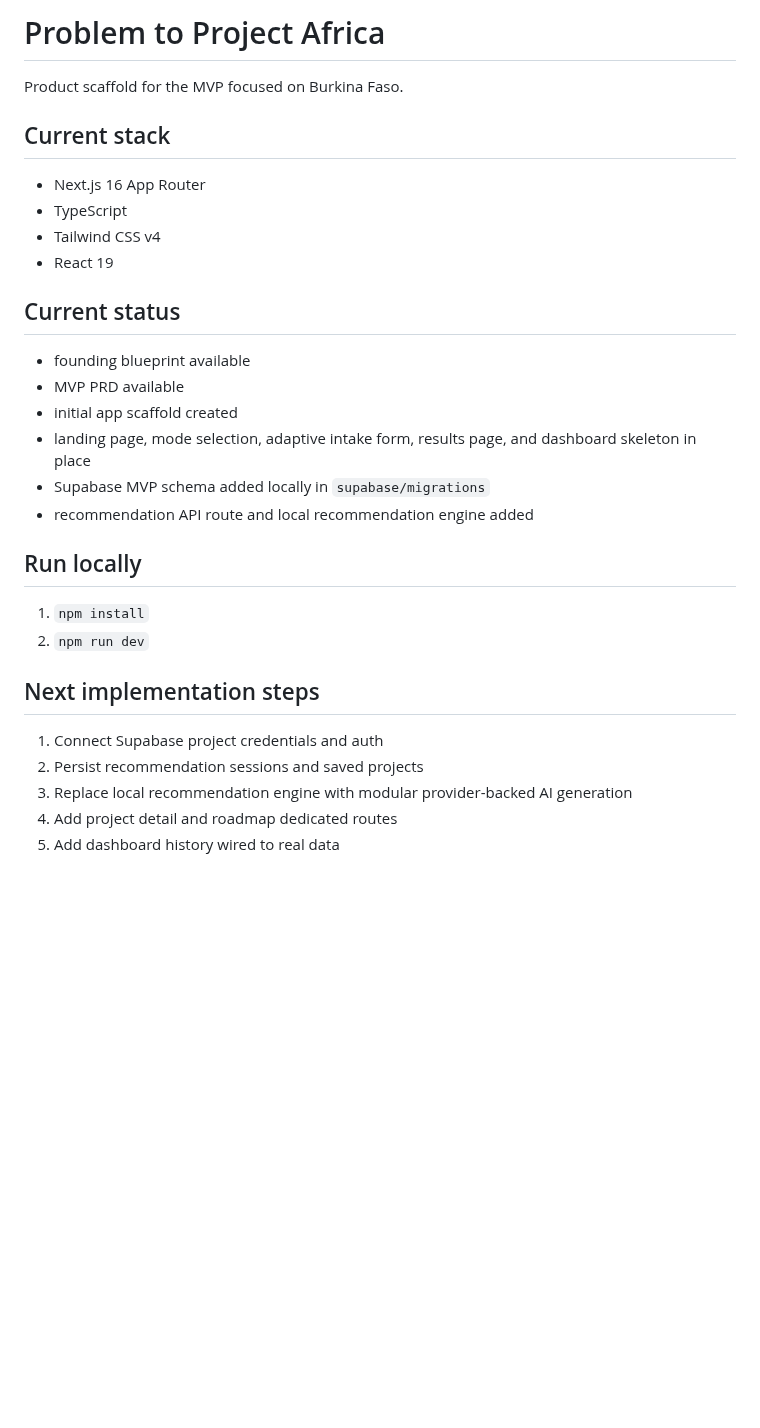
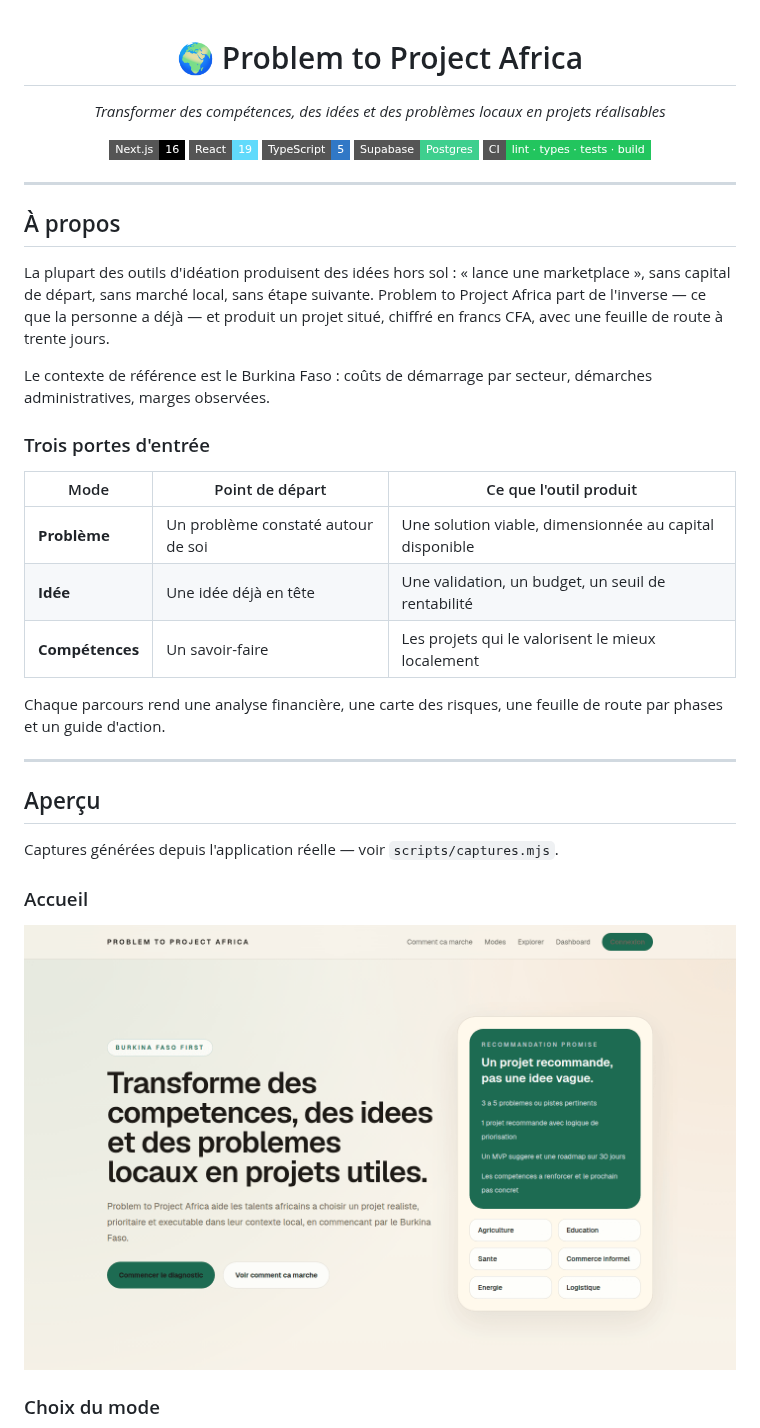
Before and after one commit to dosteeve2-hash/Problem-to-Projects-Africa, a Markdown page: README.md, the part around one of its changes. GitHub-like rendering; pictures changed too: docs/captures/accueil.png (added); badges without logos; blank space fills up the shorter version.

```diff
--- a/README.md
+++ b/README.md
@@ -1,28 +1,44 @@
-# Problem to Project Africa
+<div align="center">
 
-Product scaffold for the MVP focused on Burkina Faso.
+# 🌍 Problem to Project Africa
 
-## Current stack
-- Next.js 16 App Router
-- TypeScript
-- Tailwind CSS v4
-- React 19
+*Transformer des compétences, des idées et des problèmes locaux en projets réalisables*
 
-## Current status
-- founding blueprint available
-- MVP PRD available
-- initial app scaffold created
-- landing page, mode selection, adaptive intake form, results page, and dashboard skeleton in place
-- Supabase MVP schema added locally in `supabase/migrations`
-- recommendation API route and local recommendation engine added
+[![Next.js](https://img.shields.io/badge/Next.js-16-black?style=flat-square&logo=next.js)](https://nextjs.org)
+[![React](https://img.shields.io/badge/React-19-61DAFB?style=flat-square&logo=react)](https://react.dev)
+[![TypeScript](https://img.shields.io/badge/TypeScript-5-3178C6?style=flat-square&logo=typescript)](https://www.typescriptlang.org)
+[![Supabase](https://img.shields.io/badge/Supabase-Postgres-3ECF8E?style=flat-square&logo=supabase)](https://supabase.com)
+[![CI](https://img.shields.io/badge/CI-lint%20·%20types%20·%20tests%20·%20build-22c55e?style=flat-square&logo=githubactions&logoColor=white)](.github/workflows/ci.yml)
 
-## Run locally
-1. `npm install`
-2. `npm run dev`
+</div>
 
-## Next implementation steps
-1. Connect Supabase project credentials and auth
-2. Persist recommendation sessions and saved projects
-3. Replace local recommendation engine with modular provider-backed AI generation
-4. Add project detail and roadmap dedicated routes
-5. Add dashboard history wired to real data
+---
+
+## À propos
+
+La plupart des outils d'idéation produisent des idées hors sol : « lance une marketplace », sans capital de départ, sans marché local, sans étape suivante. Problem to Project Africa part de l'inverse — ce que la personne a déjà — et produit un projet situé, chiffré en francs CFA, avec une feuille de route à trente jours.
+
+Le contexte de référence est le Burkina Faso : coûts de démarrage par secteur, démarches administratives, marges observées.
+
+### Trois portes d'entrée
+
+| Mode | Point de départ | Ce que l'outil produit |
+|---|---|---|
+| **Problème** | Un problème constaté autour de soi | Une solution viable, dimensionnée au capital disponible |
+| **Idée** | Une idée déjà en tête | Une validation, un budget, un seuil de rentabilité |
+| **Compétences** | Un savoir-faire | Les projets qui le valorisent le mieux localement |
+
+Chaque parcours rend une analyse financière, une carte des risques, une feuille de route par phases et un guide d'action.
+
+---
+
+## Aperçu
+
+Captures générées depuis l'application réelle — voir `scripts/captures.mjs`.
+
+### Accueil
+
+![Page d'accueil](docs/captures/accueil.png)
+
+### Choix du mode
+
```
Also changed, not shown: other parts of README.md (+85 -0 lines), docs/captures/explore.png (added), docs/captures/intake.png (added), docs/captures/modes.png (added), 5 other files.
